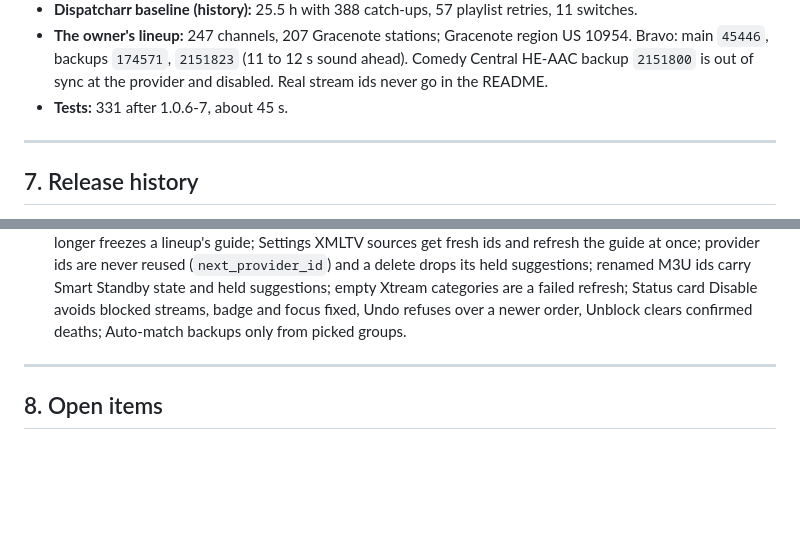
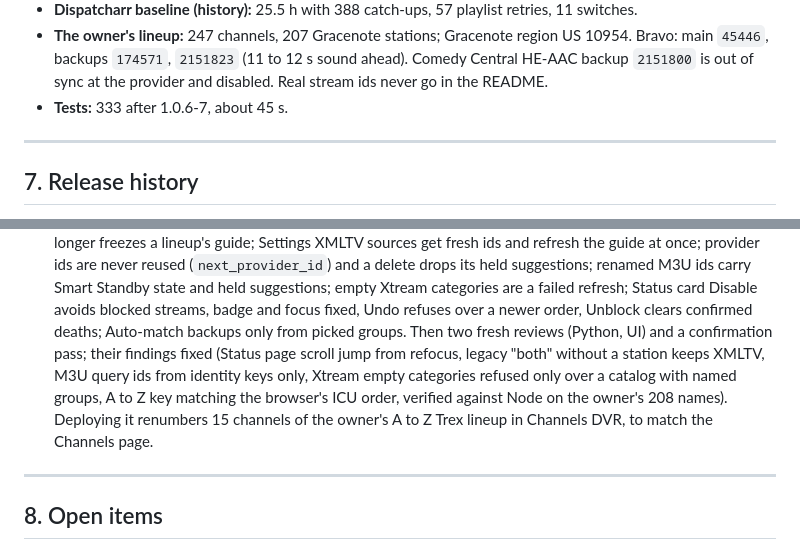
Before and after one commit to mackid1993/coax, a Markdown page: CLAUDE.md, 2 parts joined by grey strips. Rendered like a GitHub page; blank space fills up the shorter version.

Commit message:
Docs: 1.0.6-7 review rounds and the A to Z renumbering note

```diff
--- a/CLAUDE.md
+++ b/CLAUDE.md
@@ -366,7 +366,7 @@ Each was decided after real evidence. Reopen only with new evidence and the owne
 - **The owner's lineup:** 247 channels, 207 Gracenote stations; Gracenote region US 10954. Bravo: main `45446`,
   backups `174571`, `2151823` (11 to 12 s sound ahead). Comedy Central HE-AAC backup `2151800` is out of sync at
   the provider and disabled. Real stream ids never go in the README.
-- **Tests:** 331 after 1.0.6-7, about 45 s.
+- **Tests:** 333 after 1.0.6-7, about 45 s.
 
 ---
 
@@ -439,7 +439,11 @@ Each was decided after real evidence. Reopen only with new evidence and the owne
   never reused (`next_provider_id`) and a delete drops its held suggestions; renamed M3U ids carry Smart
   Standby state and held suggestions; empty Xtream categories are a failed refresh; Status card Disable avoids
   blocked streams, badge and focus fixed, Undo refuses over a newer order, Unblock clears confirmed deaths;
-  Auto-match backups only from picked groups.
+  Auto-match backups only from picked groups. Then two fresh reviews (Python, UI) and a confirmation pass; their
+  findings fixed (Status page scroll jump from refocus, legacy "both" without a station keeps XMLTV, M3U query ids
+  from identity keys only, Xtream empty categories refused only over a catalog with named groups, A to Z key
+  matching the browser's ICU order, verified against Node on the owner's 208 names). Deploying it renumbers 15
+  channels of the owner's A to Z Trex lineup in Channels DVR, to match the Channels page.
 
 ---
 
```
